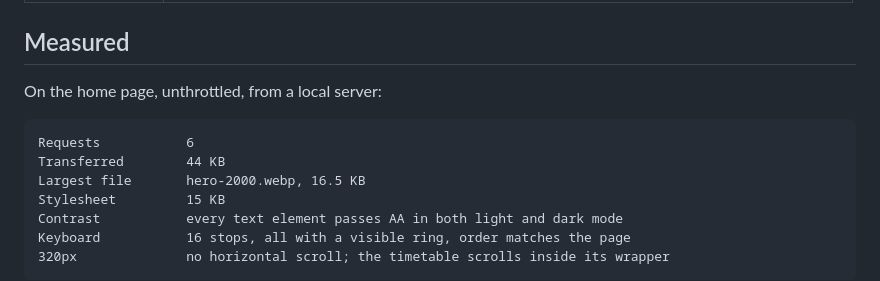
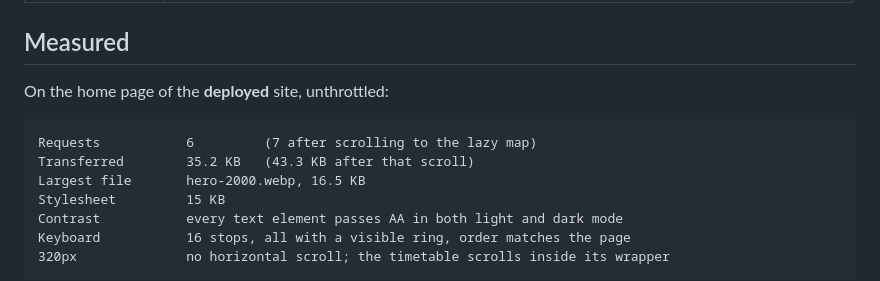
Before and after one commit to RizTech-Academy/web-ui-foundation, a Markdown page: README.md, the part around one of its changes. Drawn GitHub-style.

Commit message:
README: the live URL, and measurements taken from the deployed site
Lazy loading confirmed in production: 6 requests and 35.2 KB on first view,
rising to 7 and 43.3 KB only after scrolling to the map.

````diff
--- a/README.md
+++ b/README.md
@@ -61,11 +63,11 @@ a header drift apart. Edit the Python, not the four HTML files.
 
 ## Measured
 
-On the home page, unthrottled, from a local server:
+On the home page of the **deployed** site, unthrottled:
 
 ```
-Requests           6
-Transferred        44 KB
+Requests           6         (7 after scrolling to the lazy map)
+Transferred        35.2 KB   (43.3 KB after that scroll)
 Largest file       hero-2000.webp, 16.5 KB
 Stylesheet         15 KB
 Contrast           every text element passes AA in both light and dark mode
````
Also changed, not shown: other parts of README.md (+2 -0 lines).
